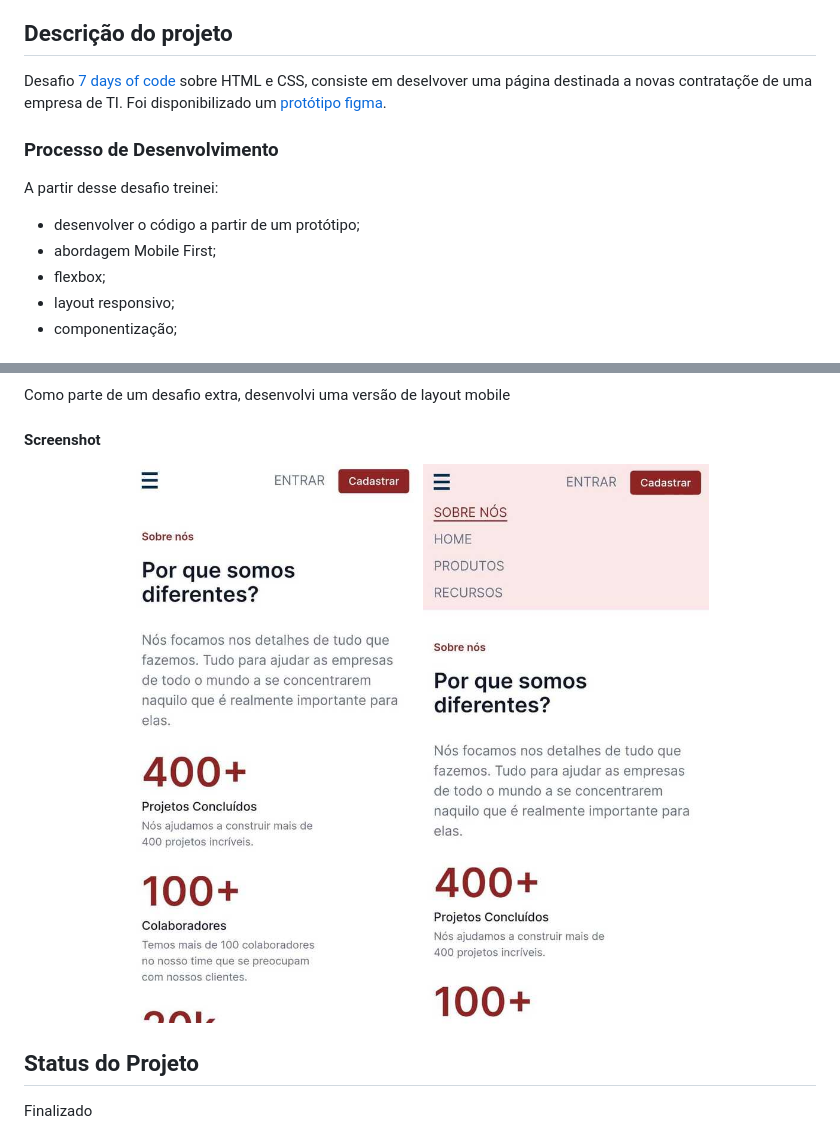
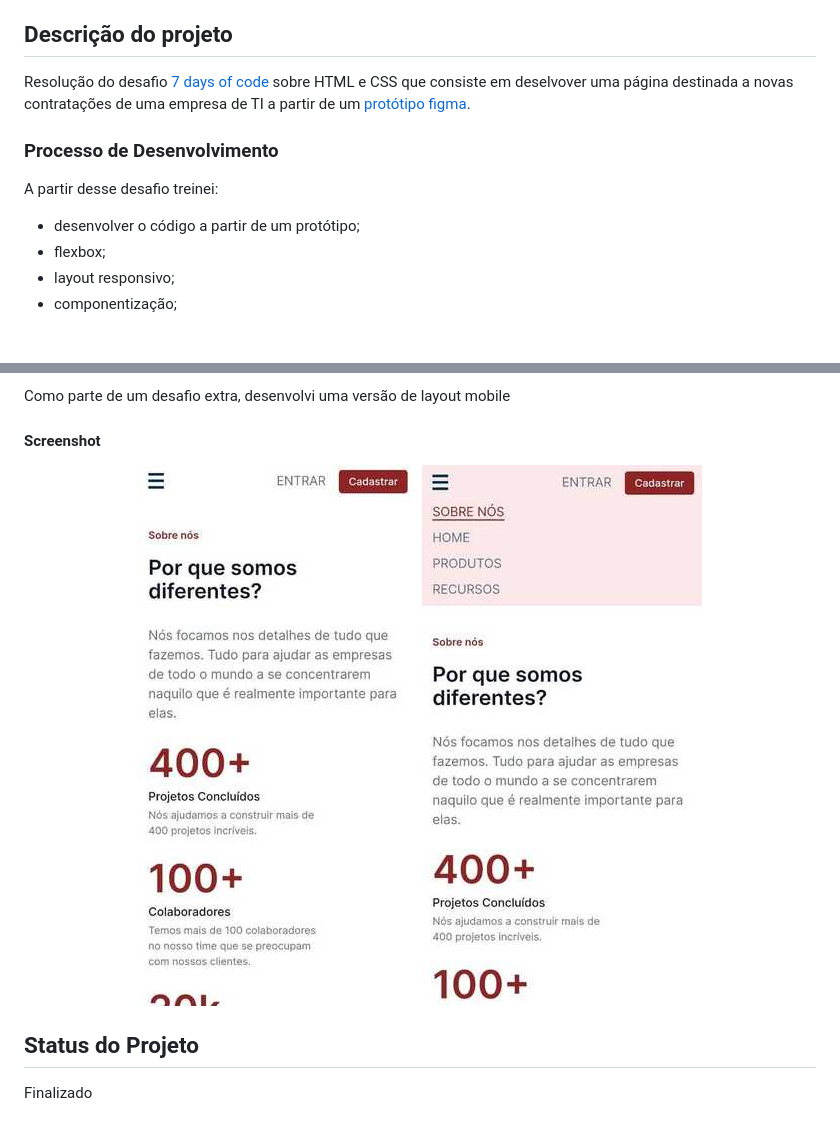
Before and after one commit to nalutm/seven-days-of-code, a Markdown page: html-css/README.md, 2 parts joined by grey strips. Rendered like a GitHub page; pictures changed too: html-css/assets/mobile-active.jpg (deleted), html-css/assets/mobile.jpg (deleted).

```diff
--- a/html-css/README.md
+++ b/html-css/README.md
@@ -13,13 +13,12 @@
 
 ## Descrição do projeto
 
-Desafio [7 days of code](https://7daysofcode.io/) sobre HTML e CSS, consiste em deselvover uma página destinada a novas contrataçõe de uma empresa de TI. Foi disponibilizado um [protótipo figma](https://www.figma.com/file/mm3MLozvUDGhDRTxSLlGL5/7daysOfCode-HTML-CSS?node-id=0%3A1).
+Resolução do desafio [7 days of code](https://7daysofcode.io/) sobre HTML e CSS que consiste em deselvover uma página destinada a novas contratações de uma empresa de TI a partir de um [protótipo figma](https://www.figma.com/file/mm3MLozvUDGhDRTxSLlGL5/7daysOfCode-HTML-CSS?node-id=0%3A1).
 
 
 ### Processo de Desenvolvimento
 A partir desse desafio treinei:
 * desenvolver o código a partir de um protótipo;
-* abordagem Mobile First;
 * flexbox;
 * layout responsivo;
 * componentização;
@@ -33,8 +32,8 @@ Como parte de um desafio extra, desenvolvi uma versão de layout mobile
 
 #### Screenshot
 <div align="center">
-  <img src="./assets/mobile.jpg" alt="Layout mobile">
-  <img src="./assets/mobile-active.jpg" alt="Layout mobile menu ativo">
+  <img src="./screenshot-mobile.jpg" alt="Layout mobile">
+  <img src="./screenshot-mobile-active.jpg" alt="Layout mobile menu ativo">
 </div>
 
 ## Status do Projeto
```
Also changed, not shown: other parts of html-css/README.md (+1 -1 lines), README.md (+36 -8 lines), html-css/assets/img/desktop-layout.png (deleted), html-css/screenshot-desktop.png (added).
